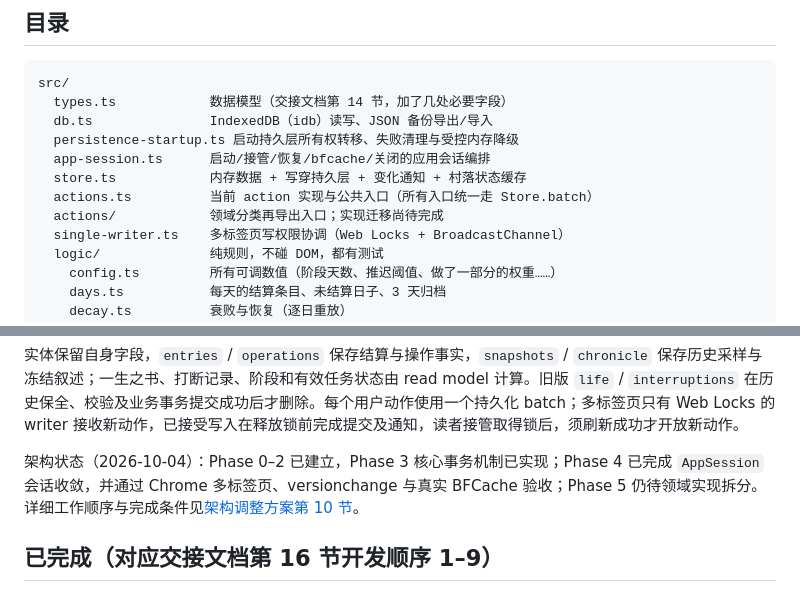
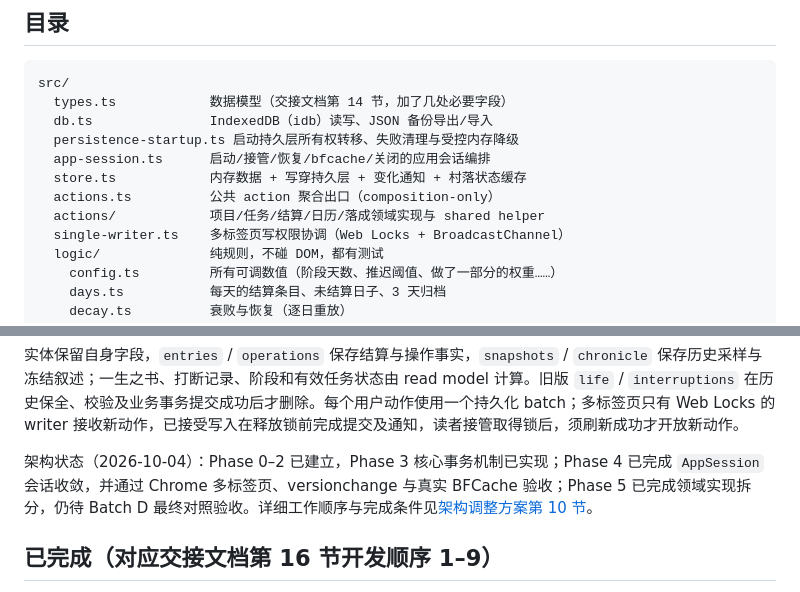
Before and after one commit to mingzhangyang/yuzhi, a Markdown page: README.md, 2 parts joined by grey strips. Drawn GitHub-style.

Commit message:
docs: update Batch C architecture status

```diff
--- a/README.md
+++ b/README.md
@@ -46,8 +46,8 @@ src/
   persistence-startup.ts 启动持久层所有权转移、失败清理与受控内存降级
   app-session.ts      启动/接管/恢复/bfcache/关闭的应用会话编排
   store.ts            内存数据 + 写穿持久层 + 变化通知 + 村落状态缓存
-  actions.ts          当前 action 实现与公共入口（所有入口统一走 Store.batch）
-  actions/            领域分类再导出入口；实现迁移尚待完成
+  actions.ts          公共 action 聚合出口（composition-only）
+  actions/            项目/任务/结算/日历/落成领域实现与 shared helper
   single-writer.ts    多标签页写权限协调（Web Locks + BroadcastChannel）
   logic/              纯规则，不碰 DOM，都有测试
     config.ts         所有可调数值（阶段天数、推迟阈值、做了一部分的权重……）
@@ -69,7 +69,7 @@ tests/                单元测试
 
 实体保留自身字段，`entries` / `operations` 保存结算与操作事实，`snapshots` / `chronicle` 保存历史采样与冻结叙述；一生之书、打断记录、阶段和有效任务状态由 read model 计算。旧版 `life` / `interruptions` 在历史保全、校验及业务事务提交成功后才删除。每个用户动作使用一个持久化 batch；多标签页只有 Web Locks 的 writer 接收新动作，已接受写入在释放锁前完成提交及通知，读者接管取得锁后，须刷新成功才开放新动作。
 
-架构状态（2026-10-04）：Phase 0–2 已建立，Phase 3 核心事务机制已实现；Phase 4 已完成 `AppSession` 会话收敛，并通过 Chrome 多标签页、versionchange 与真实 BFCache 验收；Phase 5 仍待领域实现拆分。详细工作顺序与完成条件见[架构调整方案第 10 节](docs/架构调整方案.md#10-阶段状态与剩余实施顺序)。
+架构状态（2026-10-04）：Phase 0–2 已建立，Phase 3 核心事务机制已实现；Phase 4 已完成 `AppSession` 会话收敛，并通过 Chrome 多标签页、versionchange 与真实 BFCache 验收；Phase 5 已完成领域实现拆分，仍待 Batch D 最终对照验收。详细工作顺序与完成条件见[架构调整方案第 10 节](docs/架构调整方案.md#10-阶段状态与剩余实施顺序)。
 
 ## 已完成（对应交接文档第 16 节开发顺序 1–9）
 
```
